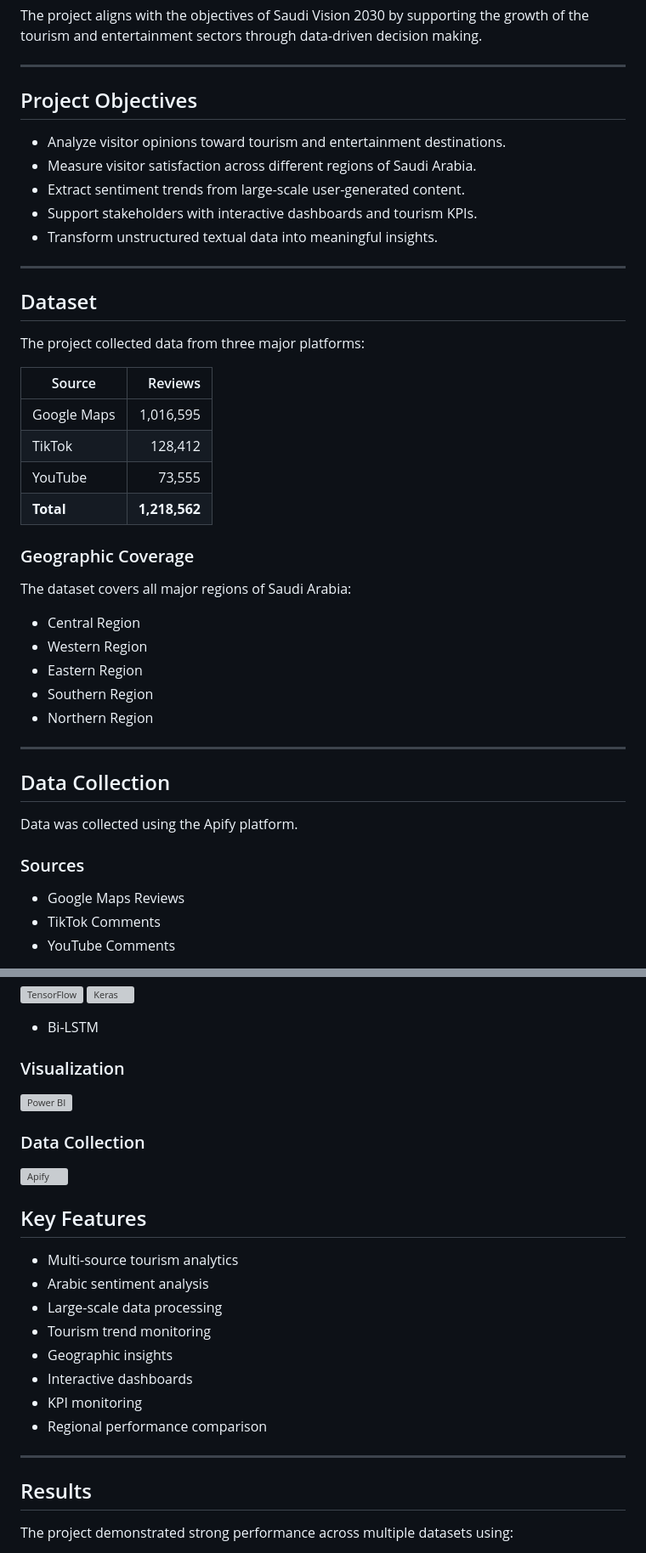
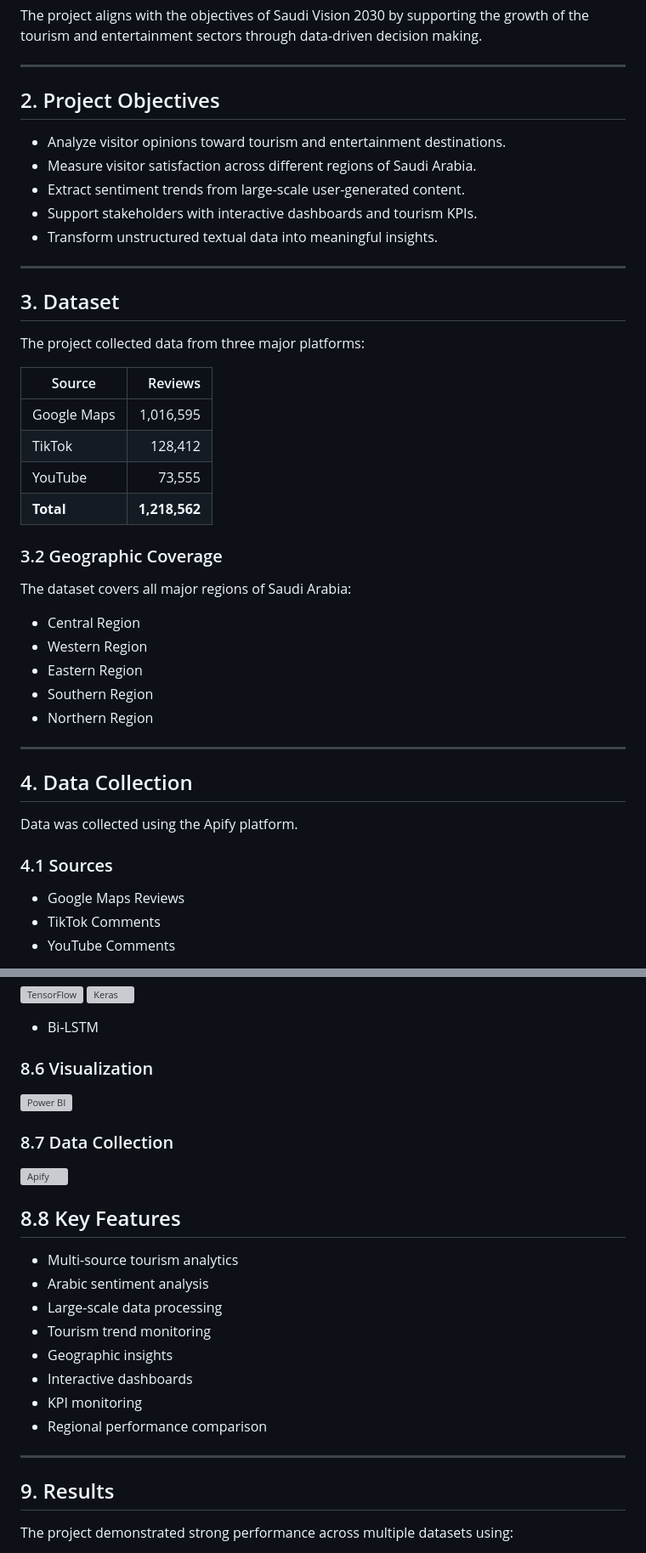
Before and after one commit to emharthi/tourists-vision, a Markdown page: README.md, 2 parts joined by grey strips. Shown at 85% size. Rendered like a GitHub page; grey boxes are pictures that could not be loaded.

```diff
--- a/README.md
+++ b/README.md
@@ -26,7 +26,7 @@ The project aligns with the objectives of Saudi Vision 2030 by supporting the gr
 
 ---
 
-## Project Objectives
+## 2. Project Objectives
 
 * Analyze visitor opinions toward tourism and entertainment destinations.
 * Measure visitor satisfaction across different regions of Saudi Arabia.
@@ -36,7 +36,7 @@ The project aligns with the objectives of Saudi Vision 2030 by supporting the gr
 
 ---
 
-## Dataset
+## 3. Dataset
 
 The project collected data from three major platforms:
 
@@ -47,7 +47,7 @@ The project collected data from three major platforms:
 | YouTube     |        73,555 |
 | **Total**   | **1,218,562** |
 
-### Geographic Coverage
+### 3.2 Geographic Coverage
 
 The dataset covers all major regions of Saudi Arabia:
 
@@ -59,11 +59,11 @@ The dataset covers all major regions of Saudi Arabia:
 
 ---
 
-## Data Collection
+## 4. Data Collection
 
 Data was collected using the Apify platform.
 
-### Sources
+### 4.1 Sources
 
 * Google Maps Reviews
 * TikTok Comments
@@ -192,19 +192,19 @@ The architecture illustrates the complete workflow of the project, starting from
 
 - Bi-LSTM
 
-### Visualization
+### 8.6 Visualization
 
 <p>
   <img src="https://upload.wikimedia.org/wikipedia/commons/c/cf/New_Power_BI_Logo.svg" height="45" alt="Power BI"/>
 </p>
 
-### Data Collection
+### 8.7 Data Collection
 
 <p>
   <img src="Assets/Apify Logo.svg" height="45" alt="Apify"/>
 </p>
 
-## Key Features
+## 8.8 Key Features
 
 * Multi-source tourism analytics
 * Arabic sentiment analysis
@@ -217,7 +217,7 @@ The architecture illustrates the complete workflow of the project, starting from
 
 ---
 
-## Results
+## 9. Results
 
 The project demonstrated strong performance across multiple datasets using:
 
```
Also changed, not shown: other parts of README.md (+27 -27 lines).
